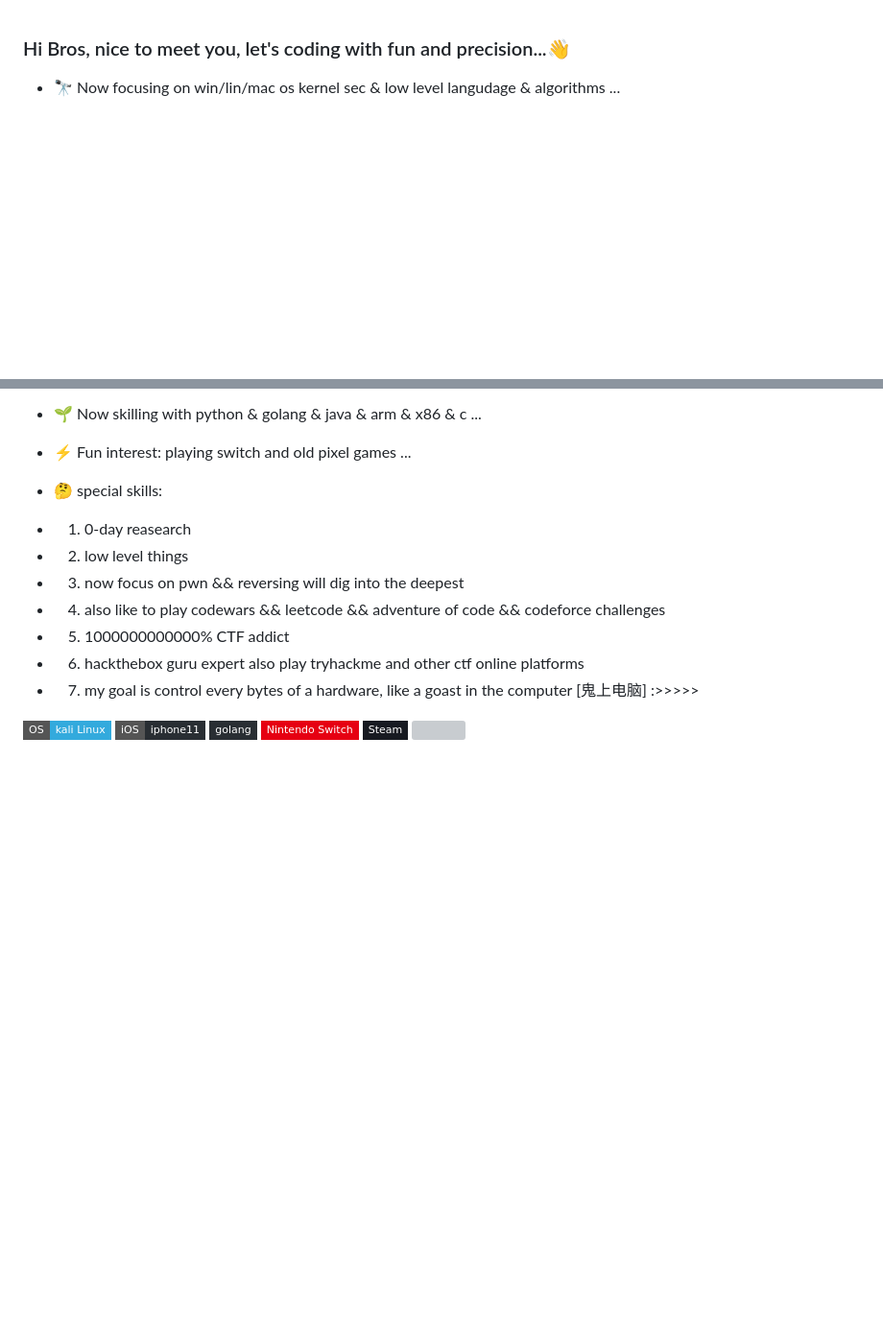
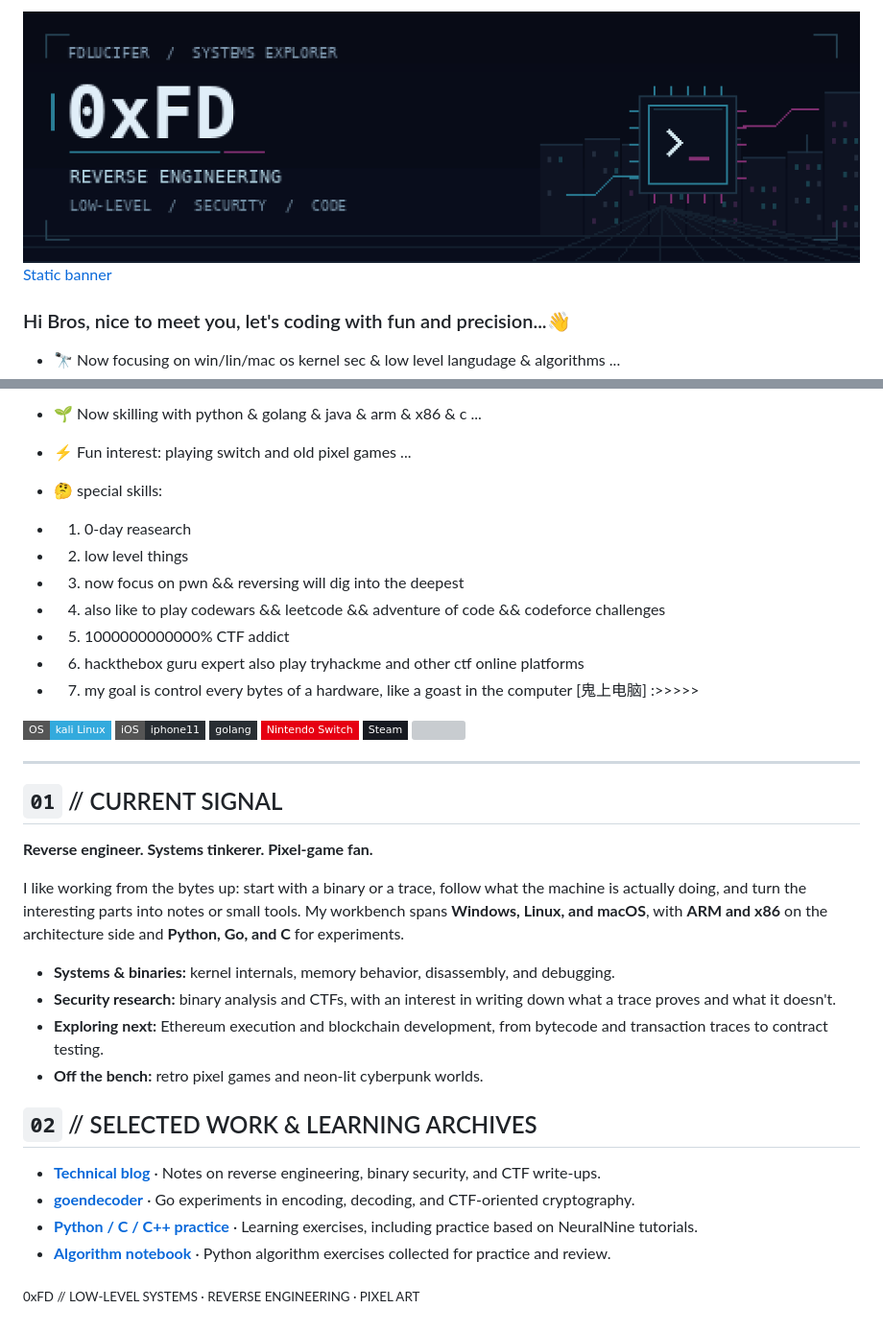
Before and after one commit to FDlucifer/FDlucifer, a Markdown page: README.md, 2 parts joined by grey strips. Shown at 96% size. Rendered like a GitHub page; pictures changed too: assets/neon-header.gif (added); badges without logos; blank space fills up the shorter version; grey boxes are pictures that could not be loaded.

Commit message:
Refresh profile README with neon pixel art

```diff
--- a/README.md
+++ b/README.md
@@ -1,3 +1,10 @@
+<picture>
+  <source media="(prefers-reduced-motion: reduce)" srcset="./assets/neon-header.png">
+  <img src="./assets/neon-header.gif" alt="0xFD (FDlucifer): reverse engineering, low-level systems, security, and code" width="900">
+</picture>
+
+[Static banner](./assets/neon-header.png)
+
 ### Hi Bros, nice to meet you, let's coding with fun and precision...👋
 
 <!--
@@ -35,3 +42,26 @@ Here are some ideas to get you started:
 ![](https://img.shields.io/badge/-Nintendo%20Switch-e60012?style=flat-square&logo=nintendo%20switch&logoColor=ffffff)
 [![](https://img.shields.io/badge/Steam-171a21?style=flat-square&logo=steam&logoColor=ffffff)](https://steamcommunity.com/id/fdlucifer)
 ![](https://visitor-badge.glitch.me/badge?page_id=FDlucifer.readme)
+
+
+---
+
+## `01` // CURRENT SIGNAL
+
+**Reverse engineer. Systems tinkerer. Pixel-game fan.**
+
+I like working from the bytes up: start with a binary or a trace, follow what the machine is actually doing, and turn the interesting parts into notes or small tools. My workbench spans **Windows, Linux, and macOS**, with **ARM and x86** on the architecture side and **Python, Go, and C** for experiments.
+
+- **Systems & binaries:** kernel internals, memory behavior, disassembly, and debugging.
+- **Security research:** binary analysis and CTFs, with an interest in writing down what a trace proves and what it doesn't.
+- **Exploring next:** Ethereum execution and blockchain development, from bytecode and transaction traces to contract testing.
+- **Off the bench:** retro pixel games and neon-lit cyberpunk worlds.
+
+## `02` // SELECTED WORK & LEARNING ARCHIVES
+
+- **[Technical blog](https://github.com/FDlucifer/FDlucifer.github.io)** · Notes on reverse engineering, binary security, and CTF write-ups.
+- **[goendecoder](https://github.com/FDlucifer/goendecoder)** · Go experiments in encoding, decoding, and CTF-oriented cryptography.
+- **[Python / C / C++ practice](https://github.com/FDlucifer/python-climb-learning-tutorial)** · Learning exercises, including practice based on NeuralNine tutorials.
+- **[Algorithm notebook](https://github.com/FDlucifer/python300-arithmetic)** · Python algorithm exercises collected for practice and review.
+
+<sub>0xFD // LOW-LEVEL SYSTEMS · REVERSE ENGINEERING · PIXEL ART</sub>
```
Also changed, not shown: assets/neon-header.png (added).
